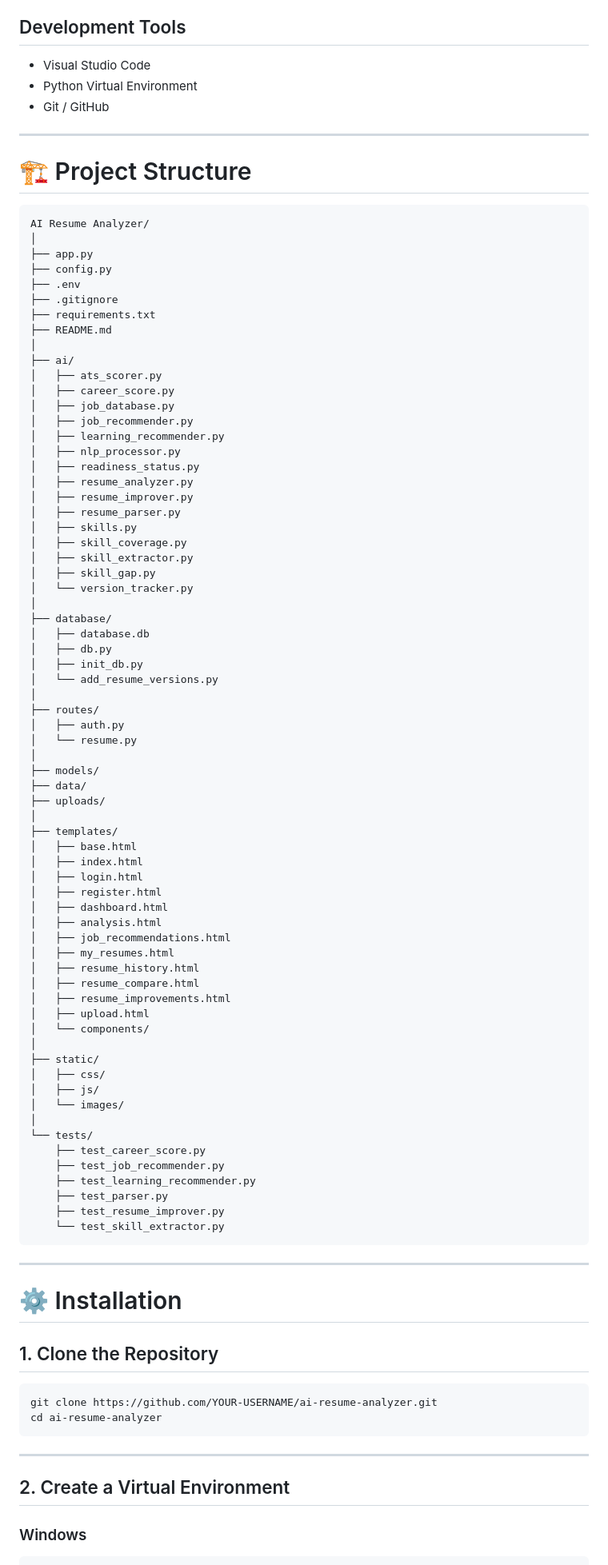
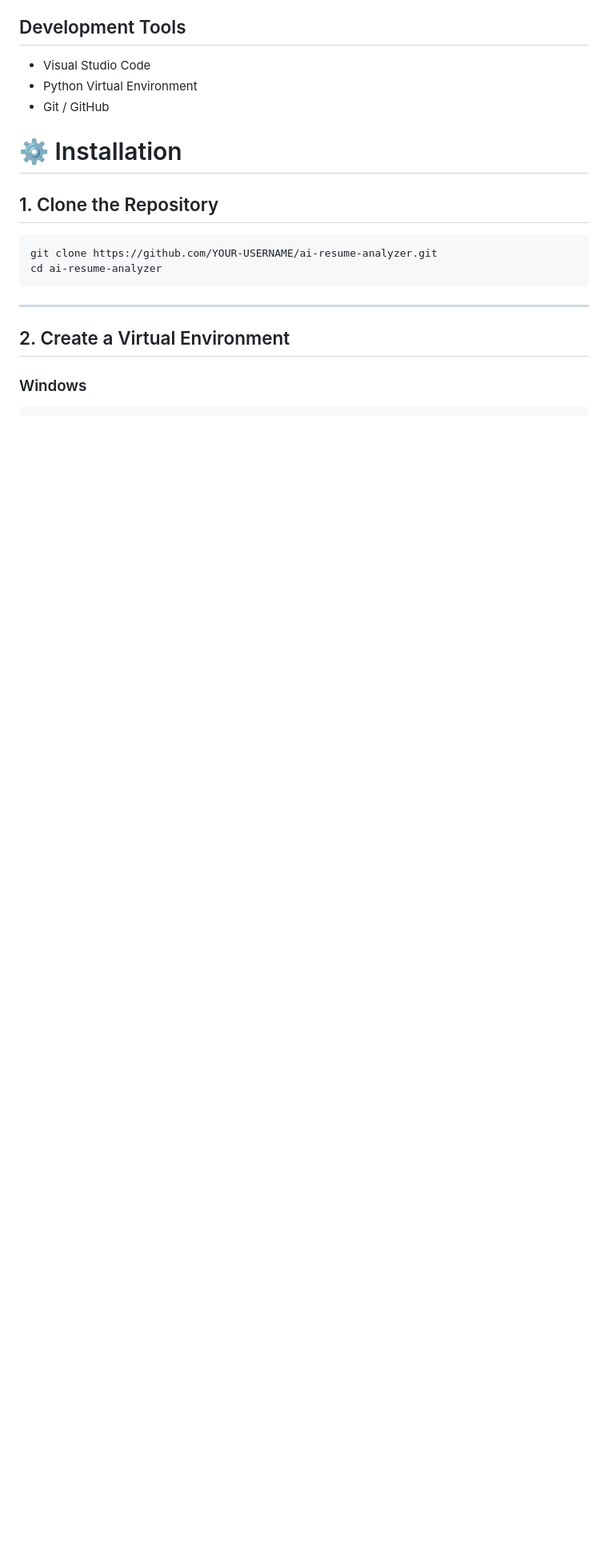
Before and after one commit to jayasuriyajaya/AI-Resume-Analyzer, a Markdown page: README.md, the part around the change. Shown at 80% size. Drawn GitHub-style; blank space fills up the shorter version.

````diff
--- a/README.md
+++ b/README.md
@@ -226,82 +226,6 @@ The application currently includes the following major pages:
 * Visual Studio Code
 * Python Virtual Environment
 * Git / GitHub
-
----
-
-# 🏗️ Project Structure
-
-```text
-AI Resume Analyzer/
-│
-├── app.py
-├── config.py
-├── .env
-├── .gitignore
-├── requirements.txt
-├── README.md
-│
-├── ai/
-│   ├── ats_scorer.py
-│   ├── career_score.py
-│   ├── job_database.py
-│   ├── job_recommender.py
-│   ├── learning_recommender.py
-│   ├── nlp_processor.py
-│   ├── readiness_status.py
-│   ├── resume_analyzer.py
-│   ├── resume_improver.py
-│   ├── resume_parser.py
-│   ├── skills.py
-│   ├── skill_coverage.py
-│   ├── skill_extractor.py
-│   ├── skill_gap.py
-│   └── version_tracker.py
-│
-├── database/
-│   ├── database.db
-│   ├── db.py
-│   ├── init_db.py
-│   └── add_resume_versions.py
-│
-├── routes/
-│   ├── auth.py
-│   └── resume.py
-│
-├── models/
-├── data/
-├── uploads/
-│
-├── templates/
-│   ├── base.html
-│   ├── index.html
-│   ├── login.html
-│   ├── register.html
-│   ├── dashboard.html
-│   ├── analysis.html
-│   ├── job_recommendations.html
-│   ├── my_resumes.html
-│   ├── resume_history.html
-│   ├── resume_compare.html
-│   ├── resume_improvements.html
-│   ├── upload.html
-│   └── components/
-│
-├── static/
-│   ├── css/
-│   ├── js/
-│   └── images/
-│
-└── tests/
-    ├── test_career_score.py
-    ├── test_job_recommender.py
-    ├── test_learning_recommender.py
-    ├── test_parser.py
-    ├── test_resume_improver.py
-    └── test_skill_extractor.py
-```
-
----
 
 # ⚙️ Installation
 
````
